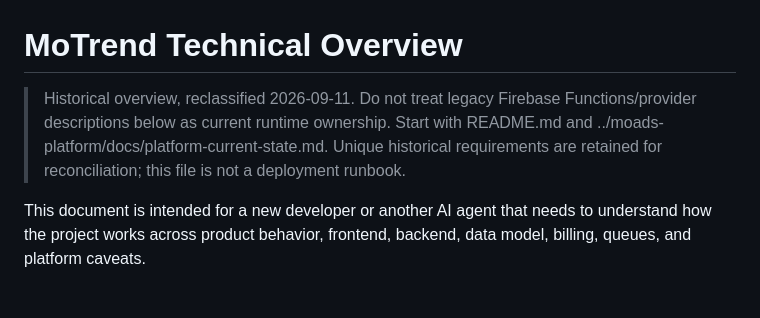
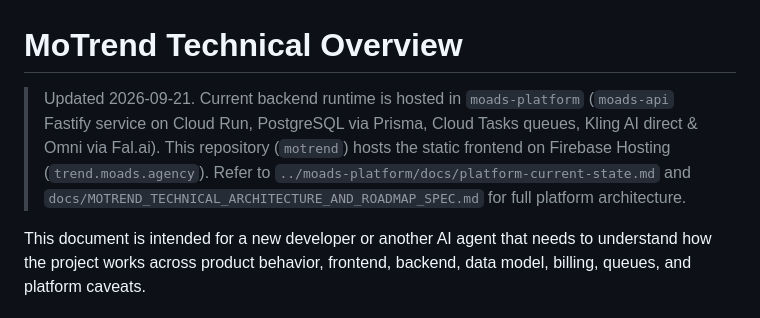
Before and after one commit to eugene763/motrend, a Markdown page: TECHNICAL_OVERVIEW.md, the part around the change. Rendered like a GitHub page.

Commit message:
docs(motrend): update technical overview header with 2026-09-21 runtime status

```diff
--- a/TECHNICAL_OVERVIEW.md
+++ b/TECHNICAL_OVERVIEW.md
@@ -1,6 +1,6 @@
 # MoTrend Technical Overview
 
-> Historical overview, reclassified 2026-09-11. Do not treat legacy Firebase Functions/provider descriptions below as current runtime ownership. Start with README.md and ../moads-platform/docs/platform-current-state.md. Unique historical requirements are retained for reconciliation; this file is not a deployment runbook.
+> Updated 2026-09-21. Current backend runtime is hosted in `moads-platform` (`moads-api` Fastify service on Cloud Run, PostgreSQL via Prisma, Cloud Tasks queues, Kling AI direct & Omni via Fal.ai). This repository (`motrend`) hosts the static frontend on Firebase Hosting (`trend.moads.agency`). Refer to `../moads-platform/docs/platform-current-state.md` and `docs/MOTREND_TECHNICAL_ARCHITECTURE_AND_ROADMAP_SPEC.md` for full platform architecture.
 
 This document is intended for a new developer or another AI agent that needs to understand how the project works across product behavior, frontend, backend, data model, billing, queues, and platform caveats.
 
```
